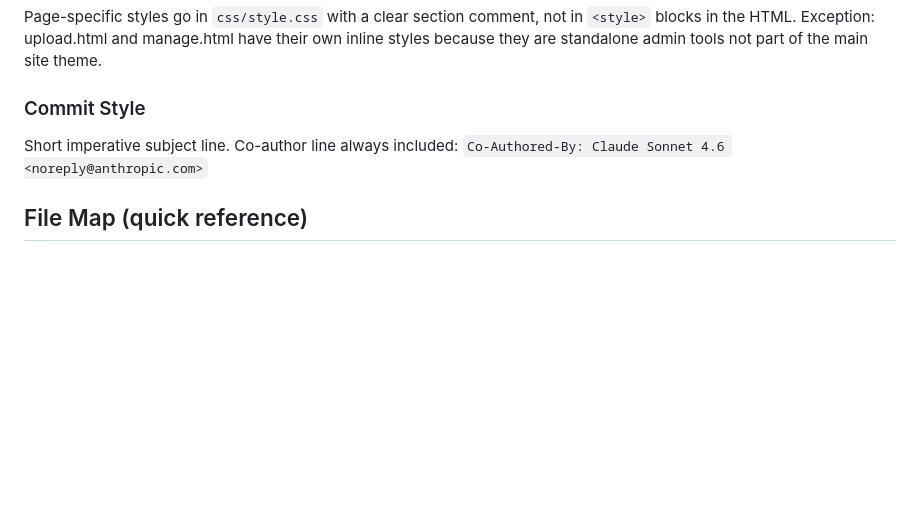
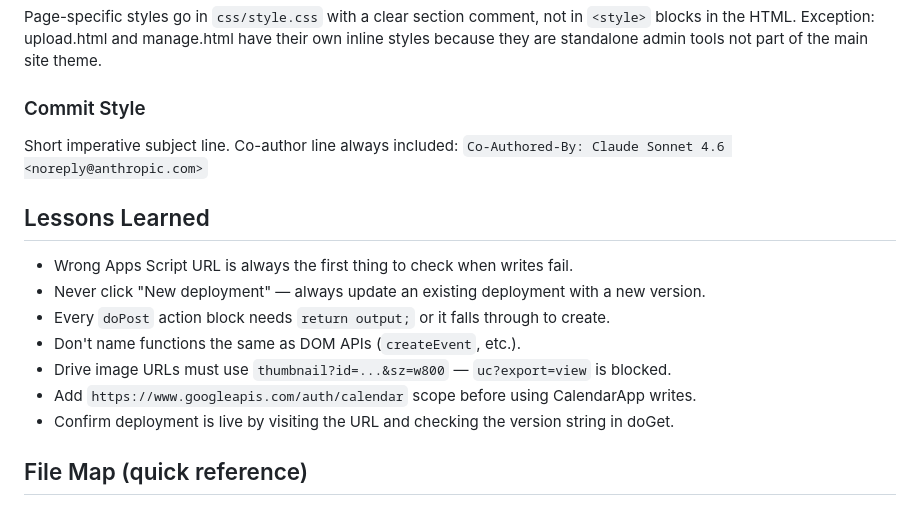
Before and after one commit to djmacneil/boisdale-station34, a Markdown page: CLAUDE.md, the part around the change. Rendered like a GitHub page; blank space fills up the shorter version.

Commit message:
Add Lessons Learned section to CLAUDE.md
Co-Authored-By: Claude Sonnet 4.6 <noreply@anthropic.com>

```diff
--- a/CLAUDE.md
+++ b/CLAUDE.md
@@ -40,6 +40,15 @@ Page-specific styles go in `css/style.css` with a clear section comment, not in
 Short imperative subject line. Co-author line always included:
 `Co-Authored-By: Claude Sonnet 4.6 <noreply@anthropic.com>`
 
+## Lessons Learned
+- Wrong Apps Script URL is always the first thing to check when writes fail.
+- Never click "New deployment" — always update an existing deployment with a new version.
+- Every `doPost` action block needs `return output;` or it falls through to create.
+- Don't name functions the same as DOM APIs (`createEvent`, etc.).
+- Drive image URLs must use `thumbnail?id=...&sz=w800` — `uc?export=view` is blocked.
+- Add `https://www.googleapis.com/auth/calendar` scope before using CalendarApp writes.
+- Confirm deployment is live by visiting the URL and checking the version string in doGet.
+
 ## File Map (quick reference)
 - Config: `js/config.js`
 - API layer: `js/google-api.js`
```
